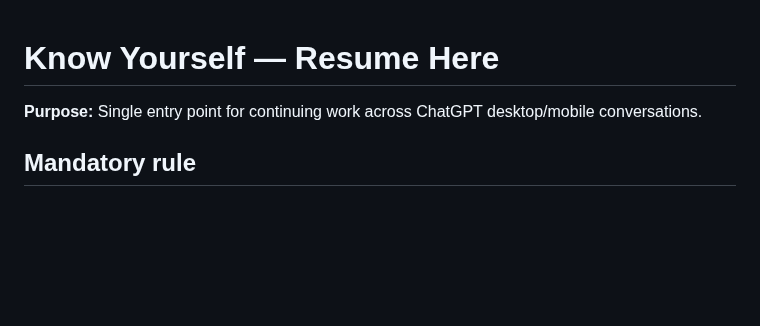
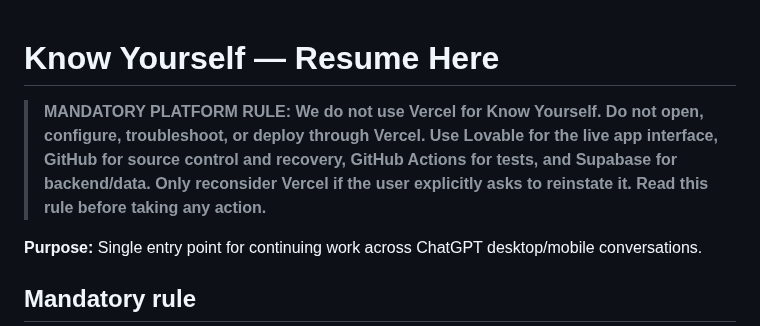
Before and after one commit to mobinhan/know-yourself-mvp, a Markdown page: RESUME.md, the part around the change. Drawn GitHub-style; blank space fills up the shorter version.

Commit message:
Make no-Vercel rule prominent at resume entry point

```diff
--- a/RESUME.md
+++ b/RESUME.md
@@ -1,4 +1,6 @@
 # Know Yourself — Resume Here
+
+> **MANDATORY PLATFORM RULE: We do not use Vercel for Know Yourself. Do not open, configure, troubleshoot, or deploy through Vercel. Use Lovable for the live app interface, GitHub for source control and recovery, GitHub Actions for tests, and Supabase for backend/data. Only reconsider Vercel if the user explicitly asks to reinstate it. Read this rule before taking any action.**
 
 **Purpose:** Single entry point for continuing work across ChatGPT desktop/mobile conversations.
 
```
